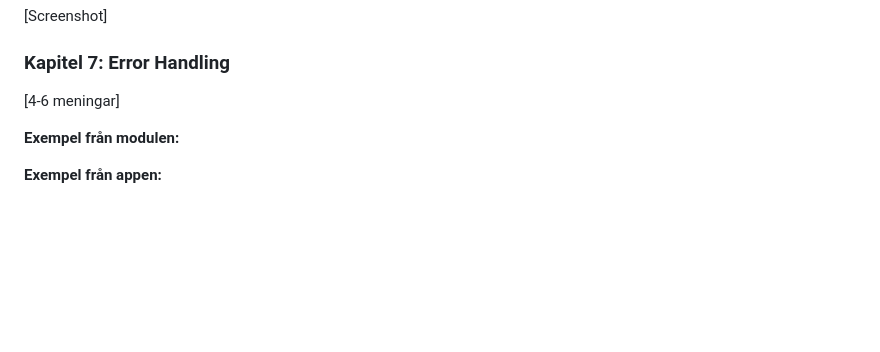
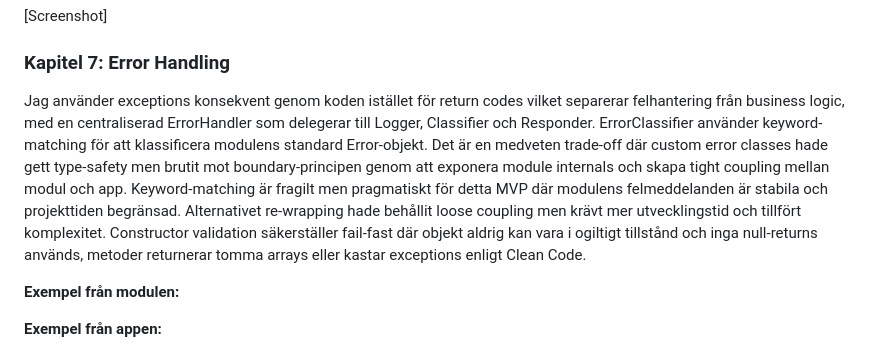
Before and after one commit to HannaRV/subscription-dashboard, a Markdown page: reflektion.md, the part around the change. Drawn GitHub-style; blank space fills up the shorter version.

Commit message:
Update reflection of chapter 7

```diff
--- a/reflektion.md
+++ b/reflektion.md
@@ -66,7 +66,7 @@ och frontend inte behöver objektets beteende. Clean Code rekommenderar att anv
 
 
 ### Kapitel 7: Error Handling
-[4-6 meningar]
+Jag använder exceptions konsekvent genom koden istället för return codes vilket separerar felhantering från business logic, med en centraliserad ErrorHandler som delegerar till Logger, Classifier och Responder. ErrorClassifier använder keyword-matching för att klassificera modulens standard Error-objekt. Det är en medveten trade-off där custom error classes hade gett type-safety men brutit mot boundary-principen genom att exponera module internals och skapa tight coupling mellan modul och app. Keyword-matching är fragilt men pragmatiskt för detta MVP där modulens felmeddelanden är stabila och projekttiden begränsad. Alternativet re-wrapping hade behållit loose coupling men krävt mer utvecklingstid och tillfört komplexitet. Constructor validation säkerställer fail-fast där objekt aldrig kan vara i ogiltigt tillstånd och inga null-returns används, metoder returnerar tomma arrays eller kastar exceptions enligt Clean Code.
 
 **Exempel från modulen:**
 
```
